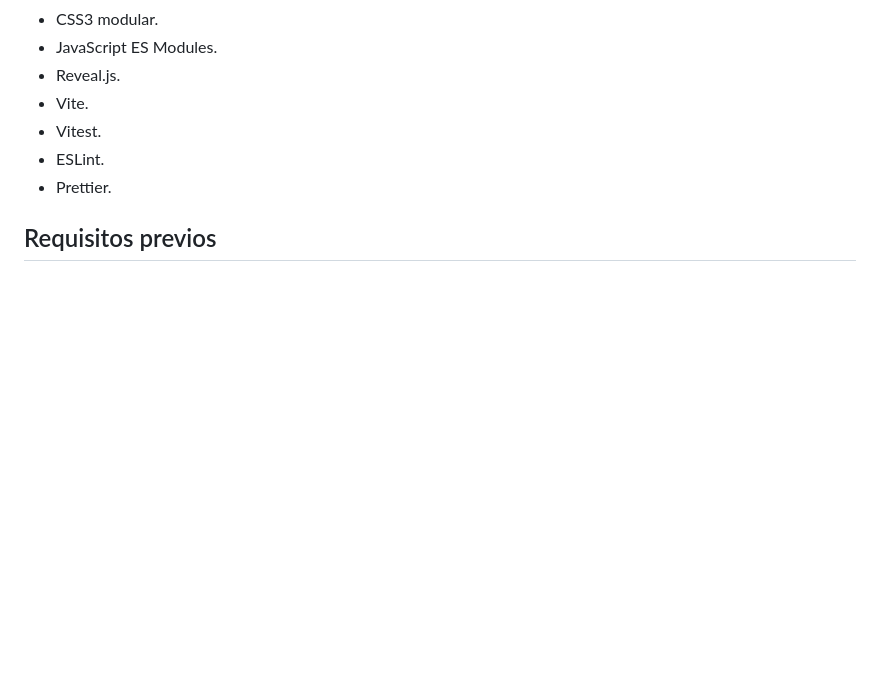
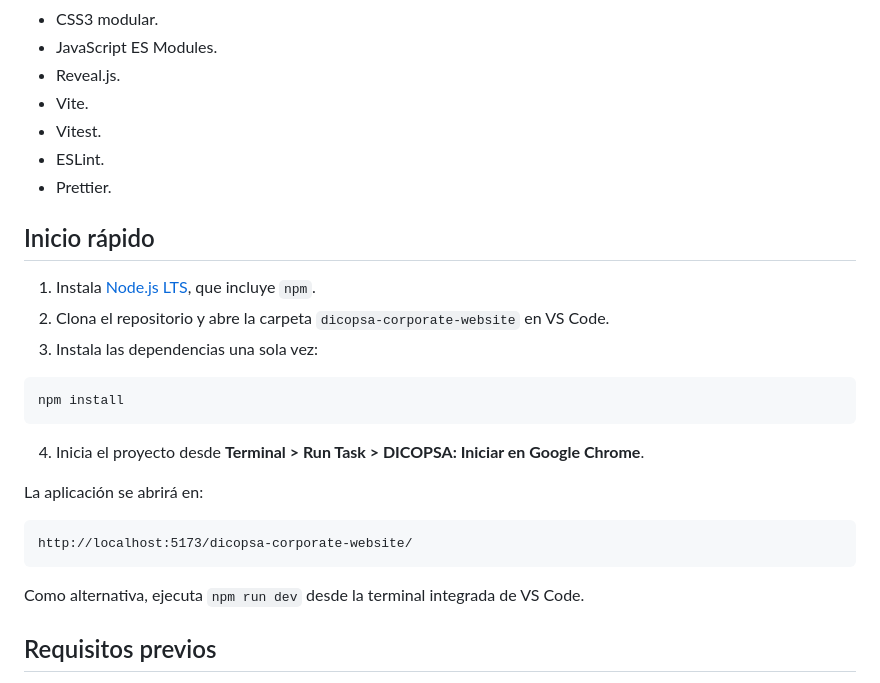
Before and after one commit to eliasmarin2390/dicopsa-web-presentation, a Markdown page: README.md, the part around the change. GitHub-like rendering; blank space fills up the shorter version.

Commit message:
docs: add quick installation guide

````diff
--- a/README.md
+++ b/README.md
@@ -16,6 +16,26 @@ Presentar, de forma clara y profesional, el análisis del perfil de la empresa,
 - Vitest.
 - ESLint.
 - Prettier.
+
+## Inicio rápido
+
+1. Instala [Node.js LTS](https://nodejs.org/), que incluye `npm`.
+2. Clona el repositorio y abre la carpeta `dicopsa-corporate-website` en VS Code.
+3. Instala las dependencias una sola vez:
+
+```bash
+npm install
+```
+
+4. Inicia el proyecto desde **Terminal > Run Task > DICOPSA: Iniciar en Google Chrome**.
+
+La aplicación se abrirá en:
+
+```text
+http://localhost:5173/dicopsa-corporate-website/
+```
+
+Como alternativa, ejecuta `npm run dev` desde la terminal integrada de VS Code.
 
 ## Requisitos previos
 
````
